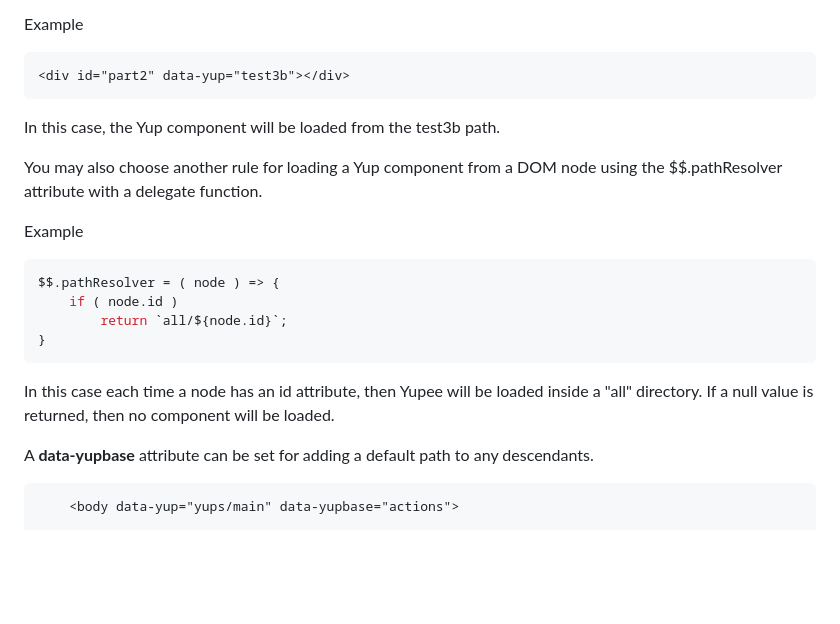
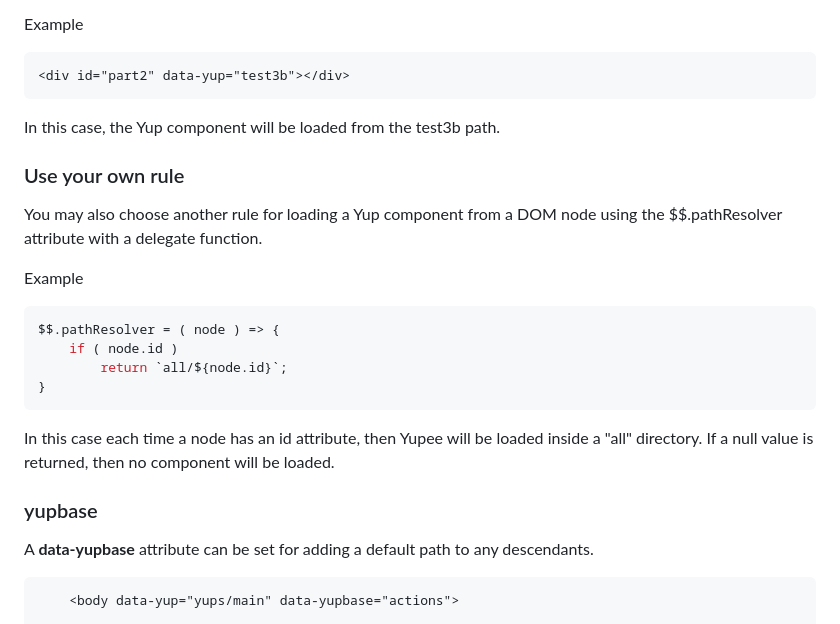
Before and after one commit to AlexandreBrillant/yupee, a Markdown page: README.md, the part around the change. GitHub-like rendering; blank space fills up the shorter version.

```diff
--- a/README.md
+++ b/README.md
@@ -139,6 +139,8 @@ Example
 
 In this case, the Yup component will be loaded from the test3b path.
 
+### Use your own rule
+
 You may also choose another rule for loading a Yup component from a DOM node using the $$.pathResolver attribute with a delegate function.
 
 Example
@@ -152,6 +154,8 @@ $$.pathResolver = ( node ) => {
 
 In this case each time a node has an id attribute, then Yupee will be loaded inside a "all" directory. If a null value is returned, then no component
 will be loaded.
+
+### yupbase
 
 A **data-yupbase** attribute can be set for adding a default path to any descendants.
 
```
